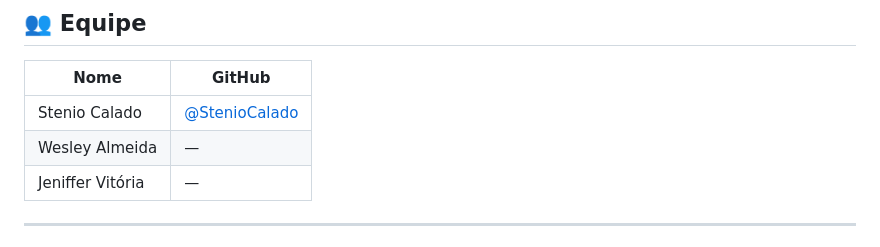
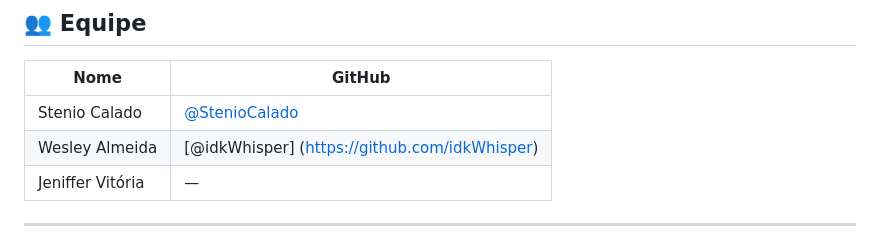
Before and after one commit to StenioCalado/Pokedex, a Markdown page: README.md, the part around the change. GitHub-like rendering.

Commit message:
Atualizar o README.md
Adicionando colaborador ao README

```diff
--- a/README.md
+++ b/README.md
@@ -9,7 +9,7 @@ Aplicativo mobile de Pokédex desenvolvido em **Flutter + Dart** como projeto da
 | Nome | GitHub |
 |---|---|
 | Stenio Calado | [@StenioCalado](https://github.com/StenioCalado) |
-| Wesley Almeida | — |
+| Wesley Almeida | [@idkWhisper] (https://github.com/idkWhisper) |
 | Jeniffer Vitória | — |
 
 ---
```
